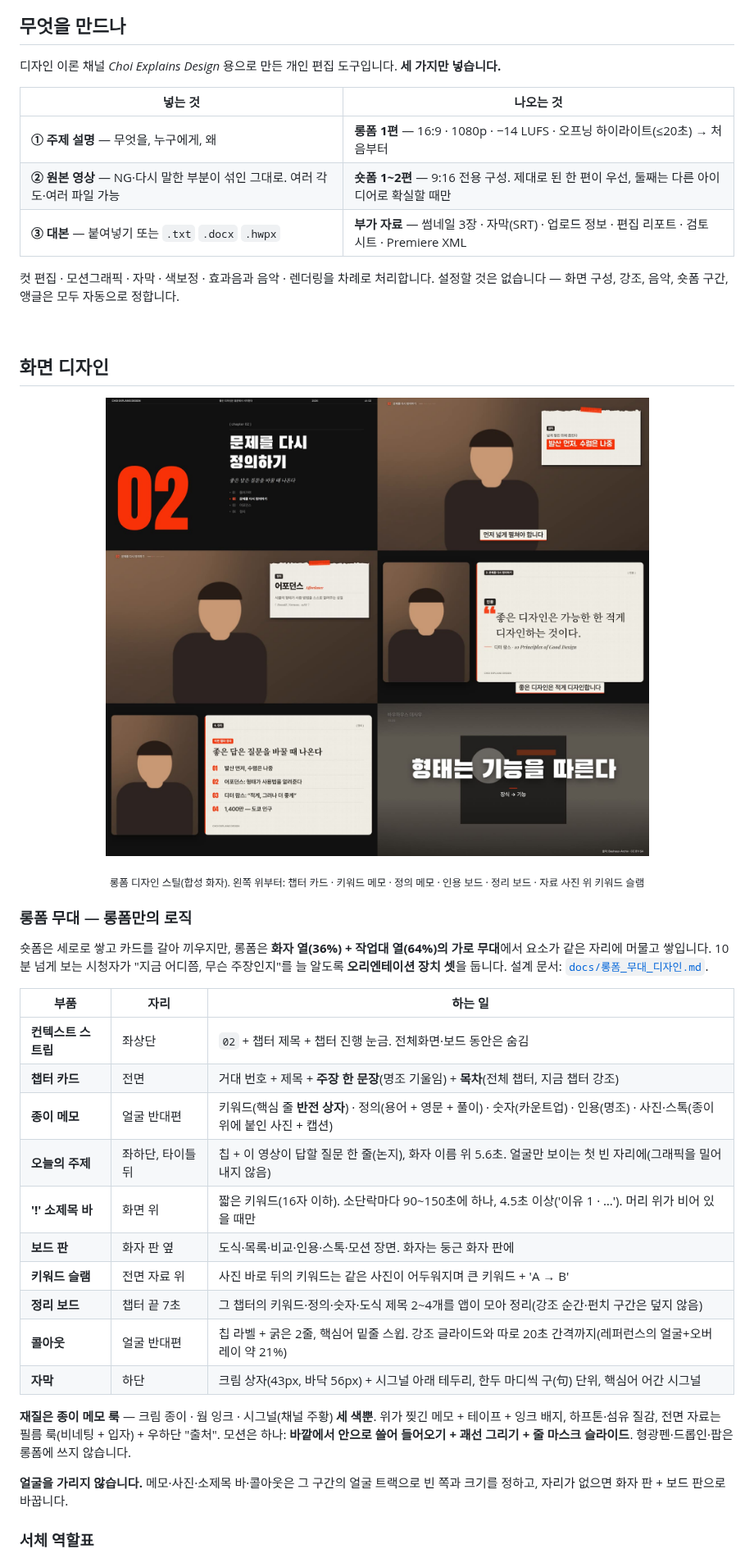
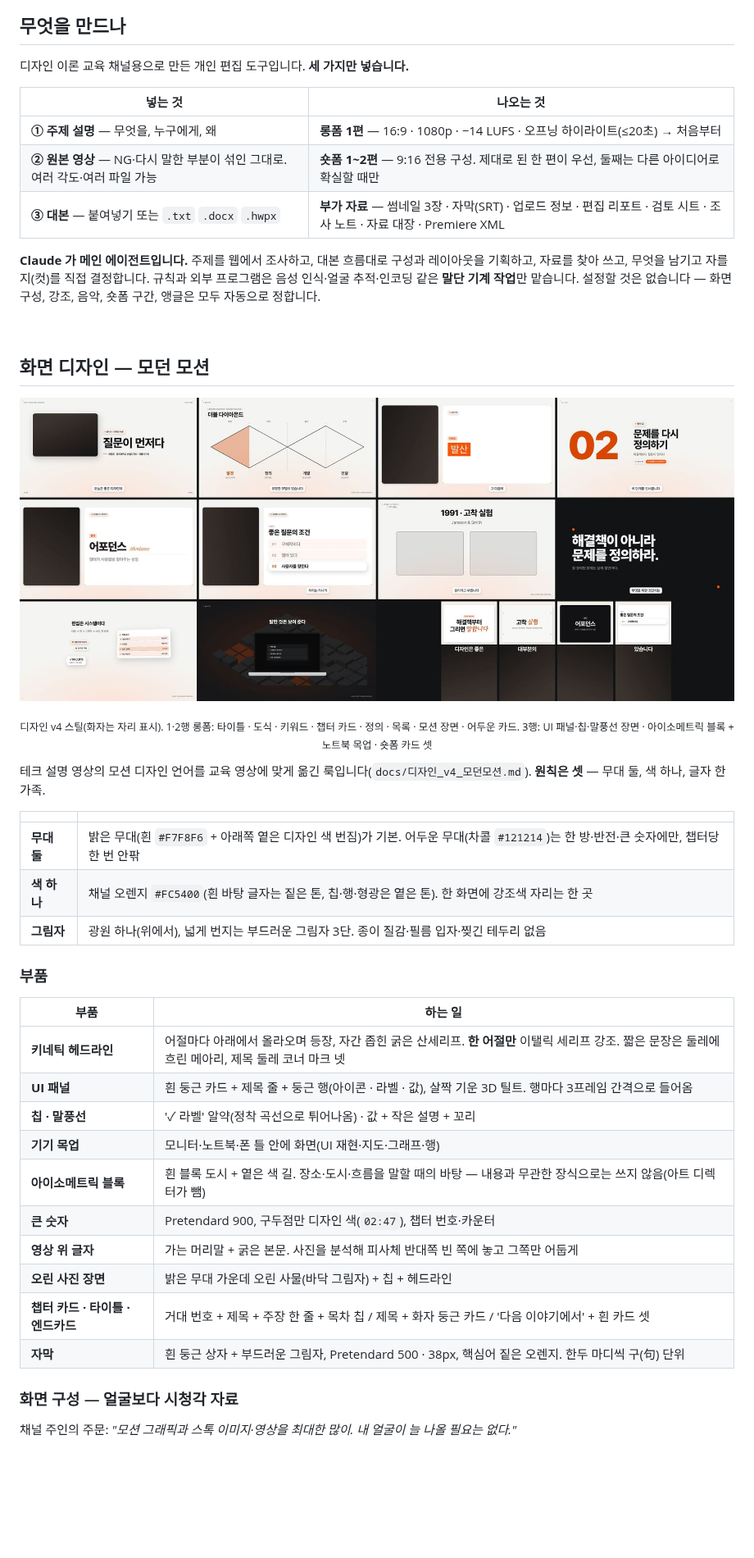
Before and after one commit to CHIDdesign/Choi-Explains-Design, a Markdown page: README.md, the part around one of its changes. Shown at 82% size. Rendered like a GitHub page; pictures changed too: docs/images/design_v4.jpg (added), docs/images/longform_stage.jpg (deleted); blank space fills up the shorter version.

```diff
--- a/README.md
+++ b/README.md
@@ -23,45 +23,49 @@
 
 ## 무엇을 만드나
 
-디자인 이론 채널 *Choi Explains Design* 용으로 만든 개인 편집 도구입니다. **세 가지만 넣습니다.**
+디자인 이론 교육 채널용으로 만든 개인 편집 도구입니다. **세 가지만 넣습니다.**
 
 | 넣는 것 | 나오는 것 |
 |---|---|
 | **① 주제 설명** — 무엇을, 누구에게, 왜 | **롱폼 1편** — 16:9 · 1080p · −14 LUFS · 오프닝 하이라이트(≤20초) → 처음부터 |
 | **② 원본 영상** — NG·다시 말한 부분이 섞인 그대로. 여러 각도·여러 파일 가능 | **숏폼 1~2편** — 9:16 전용 구성. 제대로 된 한 편이 우선, 둘째는 다른 아이디어로 확실할 때만 |
-| **③ 대본** — 붙여넣기 또는 `.txt` `.docx` `.hwpx` | **부가 자료** — 썸네일 3장 · 자막(SRT) · 업로드 정보 · 편집 리포트 · 검토 시트 · Premiere XML |
+| **③ 대본** — 붙여넣기 또는 `.txt` `.docx` `.hwpx` | **부가 자료** — 썸네일 3장 · 자막(SRT) · 업로드 정보 · 편집 리포트 · 검토 시트 · 조사 노트 · 자료 대장 · Premiere XML |
 
-컷 편집 · 모션그래픽 · 자막 · 색보정 · 효과음과 음악 · 렌더링을 차례로 처리합니다. 설정할 것은 없습니다 — 화면 구성, 강조, 음악, 숏폼 구간, 앵글은 모두 자동으로 정합니다.
+**Claude 가 메인 에이전트입니다.** 주제를 웹에서 조사하고, 대본 흐름대로 구성과 레이아웃을 기획하고, 자료를 찾아 쓰고, 무엇을 남기고 자를지(컷)를 직접 결정합니다. 규칙과 외부 프로그램은 음성 인식·얼굴 추적·인코딩 같은 **말단 기계 작업**만 맡습니다. 설정할 것은 없습니다 — 화면 구성, 강조, 음악, 숏폼 구간, 앵글은 모두 자동으로 정합니다.
 
 <br>
 
-## 화면 디자인
+## 화면 디자인 — 모던 모션
 
 <p align="center">
-  <img src="docs/images/longform_stage.jpg" width="900" alt="롱폼 무대 디자인 스틸: 챕터 카드 · 키워드 메모 · 정의 메모 · 인용 보드 · 정리 보드 · 키워드 슬램">
+  <img src="docs/images/design_v4.jpg" width="900" alt="디자인 v4 스틸: 타이틀 · 더블 다이아몬드 · 키워드 · 챕터 카드 · 정의 · 목록 · 모션 장면 · 어두운 카드 · UI 패널 장면 · 아이소메트릭 + 기기 목업 · 숏폼 카드">
 </p>
-<p align="center"><sub>롱폼 디자인 스틸(합성 화자). 왼쪽 위부터: 챕터 카드 · 키워드 메모 · 정의 메모 · 인용 보드 · 정리 보드 · 자료 사진 위 키워드 슬램</sub></p>
+<p align="center"><sub>디자인 v4 스틸(화자는 자리 표시). 1·2행 롱폼: 타이틀 · 도식 · 키워드 · 챕터 카드 · 정의 · 목록 · 모션 장면 · 어두운 카드. 3행: UI 패널·칩·말풍선 장면 · 아이소메트릭 블록 + 노트북 목업 · 숏폼 카드 셋</sub></p>
 
-### 롱폼 무대 — 롱폼만의 로직
+테크 설명 영상의 모션 디자인 언어를 교육 영상에 맞게 옮긴 룩입니다(`docs/디자인_v4_모던모션.md`). **원칙은 셋** — 무대 둘, 색 하나, 글자 한 가족.
 
-숏폼은 세로로 쌓고 카드를 갈아 끼우지만, 롱폼은 **화자 열(36%) + 작업대 열(64%)의 가로 무대**에서 요소가 같은 자리에 머물고 쌓입니다. 10분 넘게 보는 시청자가 "지금 어디쯤, 무슨 주장인지"를 늘 알도록 **오리엔테이션 장치 셋**을 둡니다. 설계 문서: [`docs/롱폼_무대_디자인.md`](docs/롱폼_무대_디자인.md).
+| | |
+|---|---|
+| **무대 둘** | 밝은 무대(흰 `#F7F8F6` + 아래쪽 옅은 디자인 색 번짐)가 기본. 어두운 무대(차콜 `#121214`)는 한 방·반전·큰 숫자에만, 챕터당 한 번 안팎 |
+| **색 하나** | 채널 오렌지 `#FC5400`(흰 바탕 글자는 짙은 톤, 칩·행·형광은 옅은 톤). 한 화면에 강조색 자리는 한 곳 |
+| **그림자** | 광원 하나(위에서), 넓게 번지는 부드러운 그림자 3단. 종이 질감·필름 입자·찢긴 테두리 없음 |
 
-| 부품 | 자리 | 하는 일 |
-|---|---|---|
-| **컨텍스트 스트립** | 좌상단 | `02` + 챕터 제목 + 챕터 진행 눈금. 전체화면·보드 동안은 숨김 |
-| **챕터 카드** | 전면 | 거대 번호 + 제목 + **주장 한 문장**(명조 기울임) + **목차**(전체 챕터, 지금 챕터 강조) |
-| **종이 메모** | 얼굴 반대편 | 키워드(핵심 줄 **반전 상자**) · 정의(용어 + 영문 + 풀이) · 숫자(카운트업) · 인용(명조) · 사진·스톡(종이 위에 붙인 사진 + 캡션) |
-| **오늘의 주제** | 좌하단, 타이틀 뒤 | 칩 + 이 영상이 답할 질문 한 줄(논지), 화자 이름 위 5.6초. 얼굴만 보이는 첫 빈 자리에(그래픽을 밀어내지 않음) |
-| **'!' 소제목 바** | 화면 위 | 짧은 키워드(16자 이하). 소단락마다 90~150초에 하나, 4.5초 이상('이유 1 · …'). 머리 위가 비어 있을 때만 |
-| **보드 판** | 화자 판 옆 | 도식·목록·비교·인용·스톡·모션 장면. 화자는 둥근 화자 판에 |
-| **키워드 슬램** | 전면 자료 위 | 사진 바로 뒤의 키워드는 같은 사진이 어두워지며 큰 키워드 + 'A → B' |
-| **정리 보드** | 챕터 끝 7초 | 그 챕터의 키워드·정의·숫자·도식 제목 2~4개를 앱이 모아 정리(강조 순간·펀치 구간은 덮지 않음) |
-| **콜아웃** | 얼굴 반대편 | 칩 라벨 + 굵은 2줄, 핵심어 밑줄 스윕. 강조 글라이드와 따로 20초 간격까지(레퍼런스의 얼굴+오버레이 약 21%) |
-| **자막** | 하단 | 크림 상자(43px, 바닥 56px) + 시그널 아래 테두리, 한두 마디씩 구(句) 단위, 핵심어 어간 시그널 |
+### 부품
 
-**재질은 종이 메모 룩** — 크림 종이 · 웜 잉크 · 시그널(채널 주황) **세 색뿐**. 위가 찢긴 메모 + 테이프 + 잉크 배지, 하프톤·섬유 질감, 전면 자료는 필름 룩(비네팅 + 입자) + 우하단 "출처". 모션은 하나: **바깥에서 안으로 쓸어 들어오기 + 괘선 그리기 + 줄 마스크 슬라이드**. 형광펜·드롭인·팝은 롱폼에 쓰지 않습니다.
+| 부품 | 하는 일 |
+|---|---|
+| **키네틱 헤드라인** | 어절마다 아래에서 올라오며 등장, 자간 좁힌 굵은 산세리프. **한 어절만** 이탤릭 세리프 강조. 짧은 문장은 둘레에 흐린 메아리, 제목 둘레 코너 마크 넷 |
+| **UI 패널** | 흰 둥근 카드 + 제목 줄 + 둥근 행(아이콘 · 라벨 · 값), 살짝 기운 3D 틸트. 행마다 3프레임 간격으로 들어옴 |
+| **칩 · 말풍선** | '✓ 라벨' 알약(정착 곡선으로 튀어나옴) · 값 + 작은 설명 + 꼬리 |
+| **기기 목업** | 모니터·노트북·폰 틀 안에 화면(UI 재현·지도·그래프·행) |
+| **아이소메트릭 블록** | 흰 블록 도시 + 옅은 색 길. 장소·도시·흐름을 말할 때의 바탕 — 내용과 무관한 장식으로는 쓰지 않음(아트 디렉터가 뺌) |
+| **큰 숫자** | Pretendard 900, 구두점만 디자인 색(`02:47`), 챕터 번호·카운터 |
+| **영상 위 글자** | 가는 머리말 + 굵은 본문. 사진을 분석해 피사체 반대쪽 빈 쪽에 놓고 그쪽만 어둡게 |
+| **오린 사진 장면** | 밝은 무대 가운데 오린 사물(바닥 그림자) + 칩 + 헤드라인 |
+| **챕터 카드 · 타이틀 · 엔드카드** | 거대 번호 + 제목 + 주장 한 줄 + 목차 칩 / 제목 + 화자 둥근 카드 / '다음 이야기에서' + 흰 카드 셋 |
+| **자막** | 흰 둥근 상자 + 부드러운 그림자, Pretendard 500 · 38px, 핵심어 짙은 오렌지. 한두 마디씩 구(句) 단위 |
 
-**얼굴을 가리지 않습니다.** 메모·사진·소제목 바·콜아웃은 그 구간의 얼굴 트랙으로 빈 쪽과 크기를 정하고, 자리가 없으면 화자 판 + 보드 판으로 바꿉니다.
+### 화면 구성 — 얼굴보다 시청각 자료
 
-### 서체 역할표
+채널 주인의 주문: *"모션 그래픽과 스톡 이미지·영상을 최대한 많이. 내 얼굴이 늘 나올 필요는 없다."*
 
```
Also changed, not shown: other parts of README.md (+140 -140 lines).
